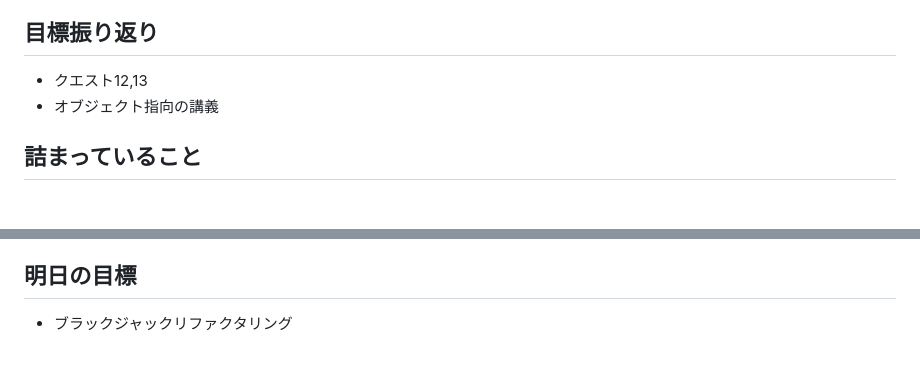
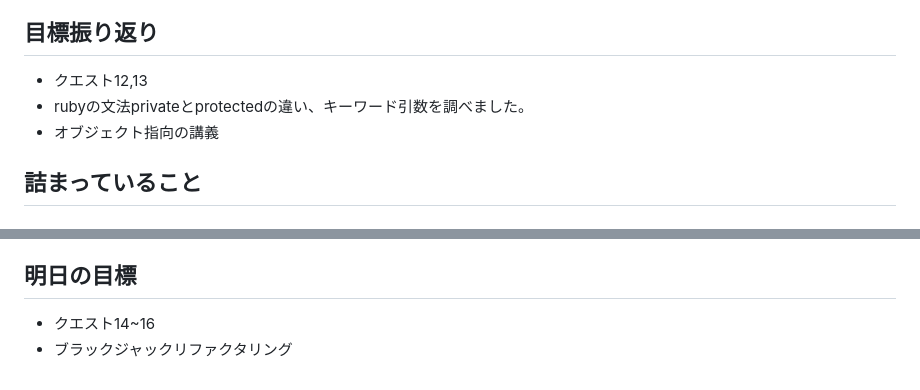
Before and after one commit to fukada-m/apprentice, a Markdown page: daily-report/2023April/20230421.md, 2 parts joined by grey strips. GitHub-like rendering.

```diff
--- a/daily-report/2023April/20230421.md
+++ b/daily-report/2023April/20230421.md
@@ -8,6 +8,7 @@
 
 ## 目標振り返り
 - クエスト12,13
+- rubyの文法privateとprotectedの違い、キーワード引数を調べました。
 - オブジェクト指向の講義
 
 ## 詰まっていること
@@ -98,4 +99,5 @@ my_class.call_protected_instance(my_class)
 ここら辺をとりあえず意識してコードを書けばそれなりの物が書けるようになる気がしました。
 
 ## 明日の目標
+- クエスト14~16
 - ブラックジャックリファクタリング
```
